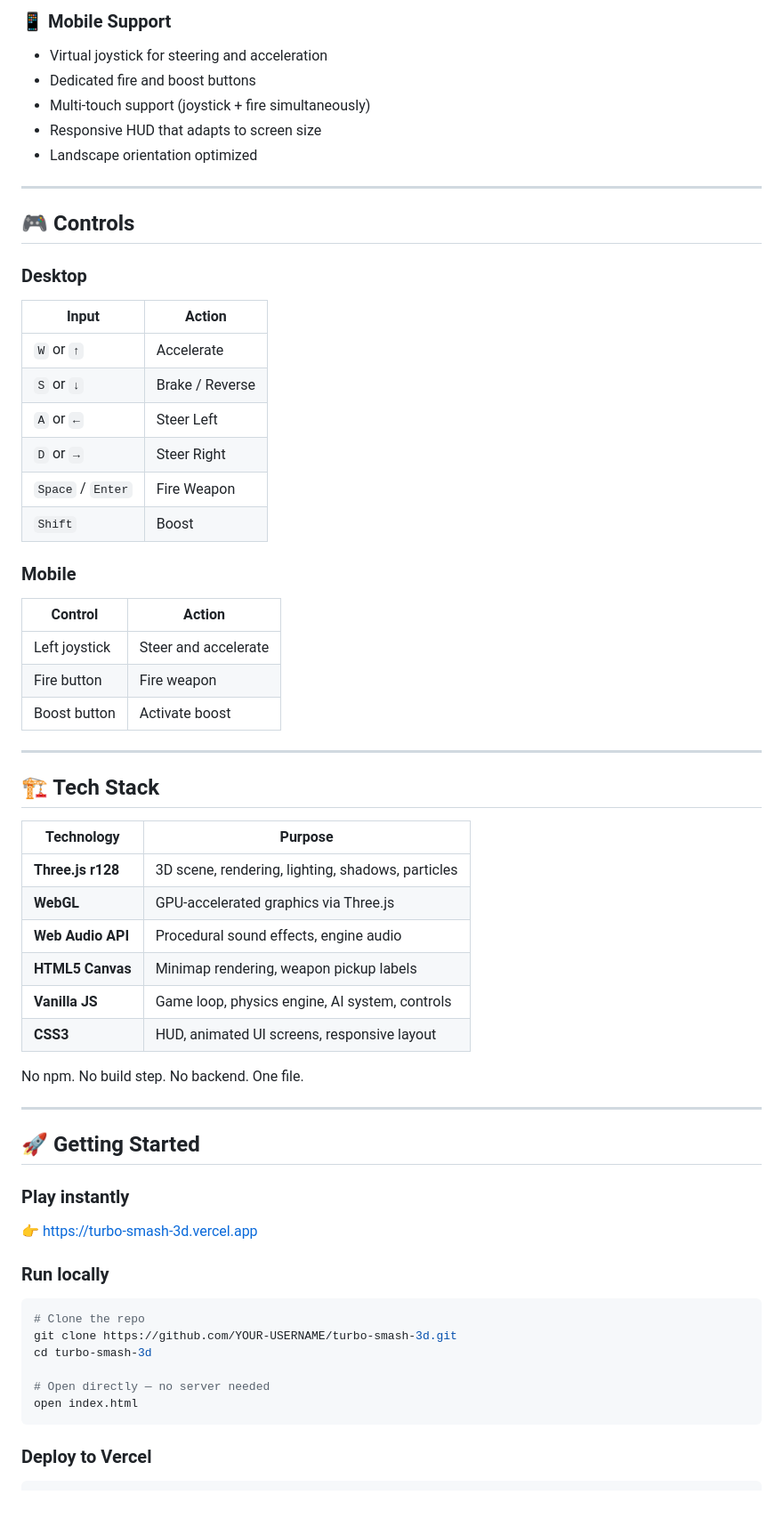
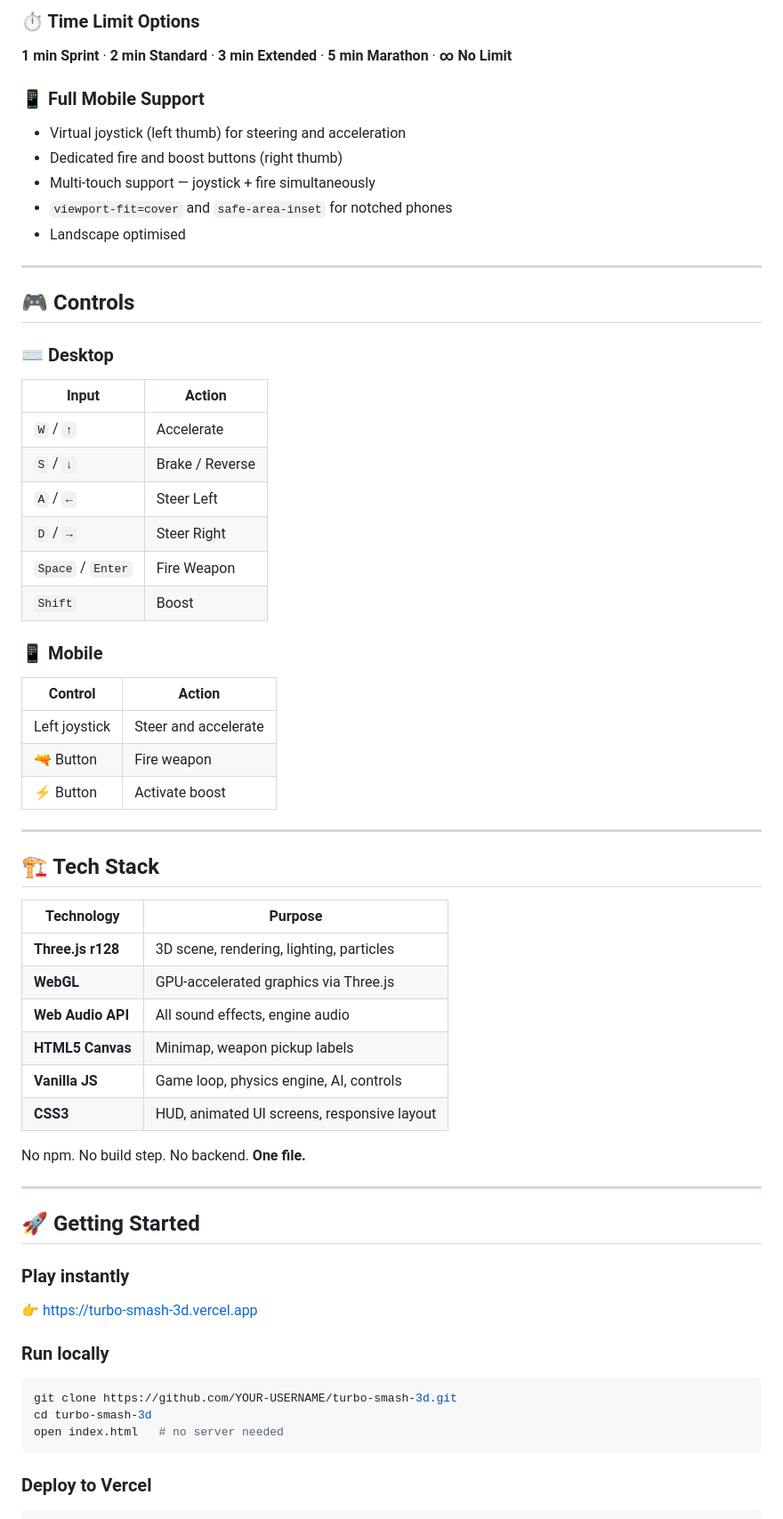
Before and after one commit to AkhilKandrakoti/turbo-smash-3d, a Markdown page: README.md, the part around one of its changes. Shown at 89% size. GitHub-like rendering.

````diff
--- a/README.md
+++ b/README.md
@@ -75,31 +84,38 @@ Choose your time limit before each match: **1 min Sprint**, **2 min Standard**,
 
-### 📱 Mobile Support
-- Virtual joystick for steering and acceleration
-- Dedicated fire and boost buttons
-- Multi-touch support (joystick + fire simultaneously)
-- Responsive HUD that adapts to screen size
-- Landscape orientation optimized
+### ⏱️ Time Limit Options
+
+**1 min Sprint** · **2 min Standard** · **3 min Extended** · **5 min Marathon** · **∞ No Limit**
+
+### 📱 Full Mobile Support
+
+- Virtual joystick (left thumb) for steering and acceleration
+- Dedicated fire and boost buttons (right thumb)
+- Multi-touch support — joystick + fire simultaneously
+- `viewport-fit=cover` and `safe-area-inset` for notched phones
+- Landscape optimised
 
 ---
 
 ## 🎮 Controls
 
-### Desktop
+### ⌨️ Desktop
+
 | Input | Action |
 |-------|--------|
-| `W` or `↑` | Accelerate |
-| `S` or `↓` | Brake / Reverse |
-| `A` or `←` | Steer Left |
-| `D` or `→` | Steer Right |
+| `W` / `↑` | Accelerate |
+| `S` / `↓` | Brake / Reverse |
+| `A` / `←` | Steer Left |
+| `D` / `→` | Steer Right |
 | `Space` / `Enter` | Fire Weapon |
 | `Shift` | Boost |
 
-### Mobile
+### 📱 Mobile
+
 | Control | Action |
 |---------|--------|
 | Left joystick | Steer and accelerate |
-| Fire button | Fire weapon |
-| Boost button | Activate boost |
+| 🔫 Button | Fire weapon |
+| ⚡ Button | Activate boost |
 
 ---
 
@@ -107,14 +123,14 @@ Choose your time limit before each match: **1 min Sprint**, **2 min Standard**,
 
 | Technology | Purpose |
 |-----------|---------|
-| **Three.js r128** | 3D scene, rendering, lighting, shadows, particles |
+| **Three.js r128** | 3D scene, rendering, lighting, particles |
 | **WebGL** | GPU-accelerated graphics via Three.js |
-| **Web Audio API** | Procedural sound effects, engine audio |
-| **HTML5 Canvas** | Minimap rendering, weapon pickup labels |
-| **Vanilla JS** | Game loop, physics engine, AI system, controls |
+| **Web Audio API** | All sound effects, engine audio |
+| **HTML5 Canvas** | Minimap, weapon pickup labels |
+| **Vanilla JS** | Game loop, physics engine, AI, controls |
 | **CSS3** | HUD, animated UI screens, responsive layout |
 
-No npm. No build step. No backend. One file.
+No npm. No build step. No backend. **One file.**
 
 ---
 
@@ -125,12 +141,9 @@ No npm. No build step. No backend. One file.
 
 ### Run locally
 ```bash
-# Clone the repo
 git clone https://github.com/YOUR-USERNAME/turbo-smash-3d.git
 cd turbo-smash-3d
-
-# Open directly — no server needed
-open index.html
+open index.html   # no server needed
 ```
 
 ### Deploy to Vercel
````
Also changed, not shown: other parts of README.md (+59 -52 lines).
